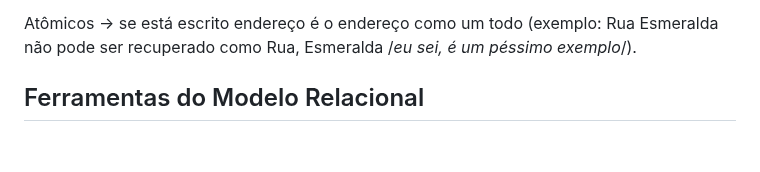
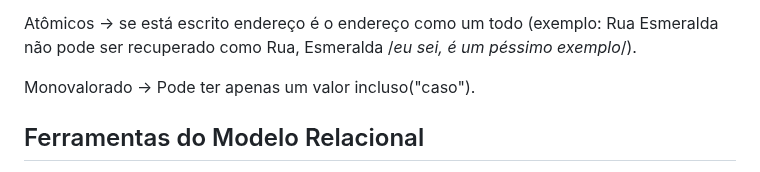
Before and after one commit to rafaeljosebraga/Git-Obsidian-Sync, a Markdown page: Banco de Dados/Modelo Relacional.md, the part around the change. Drawn GitHub-style; blank space fills up the shorter version.

Commit message:
vault backup: 2024-08-06 22:41:55

```diff
--- a/Banco de Dados/Modelo Relacional.md
+++ b/Banco de Dados/Modelo Relacional.md
@@ -10,6 +10,8 @@ separamos cada tipo de #atributo atributo da tupla pelo seu valor semântico, ou
 com todo e qualquer tipo de valor tendo como base a ideia de que são
 
 Atômicos -> se  está escrito endereço é o endereço como um todo (exemplo: Rua Esmeralda não pode ser recuperado como Rua, Esmeralda /*eu sei, é um péssimo exemplo*/).
+
+Monovalorado -> Pode ter apenas um valor incluso("caso").
 
 <h2>Ferramentas do Modelo Relacional</h2>
 
```
